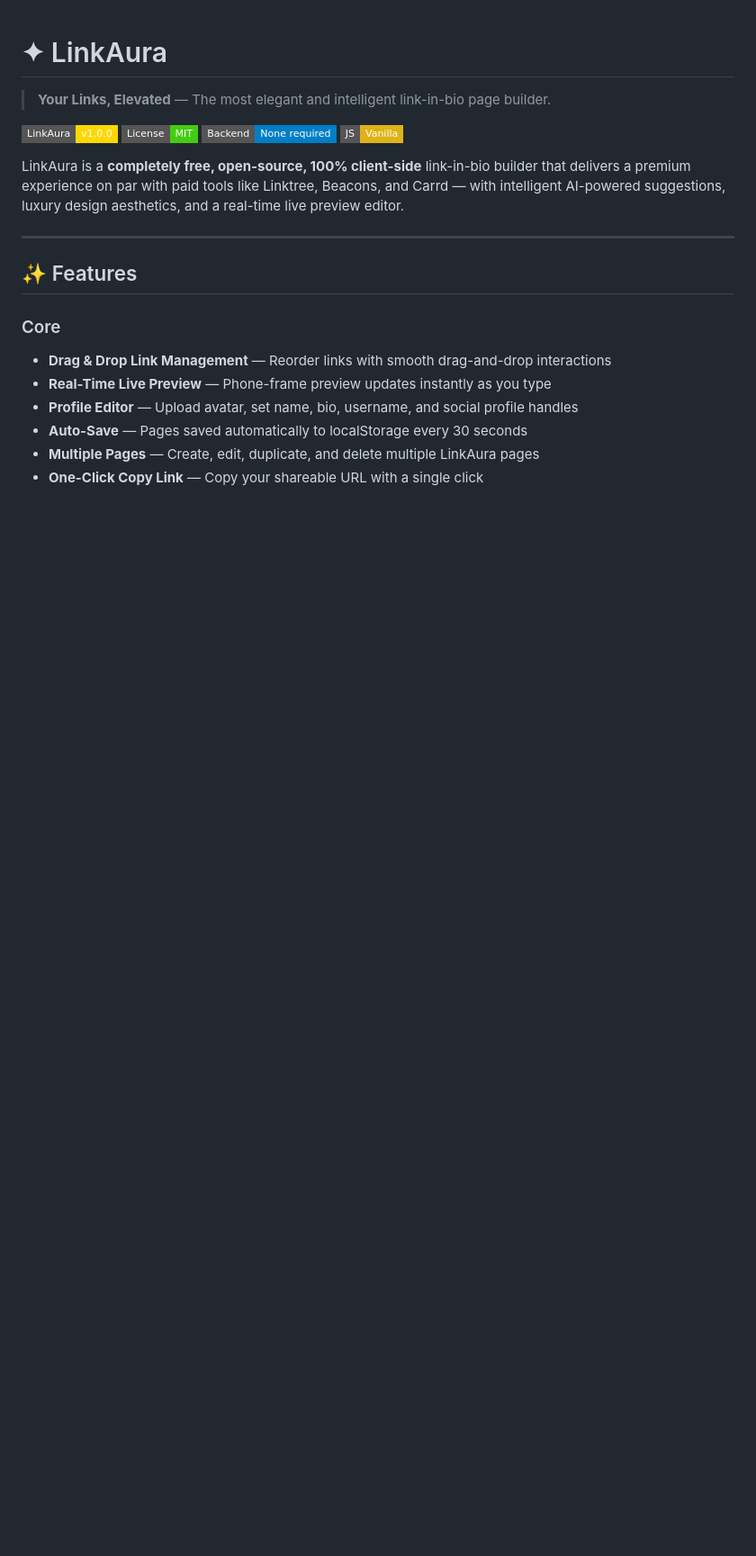
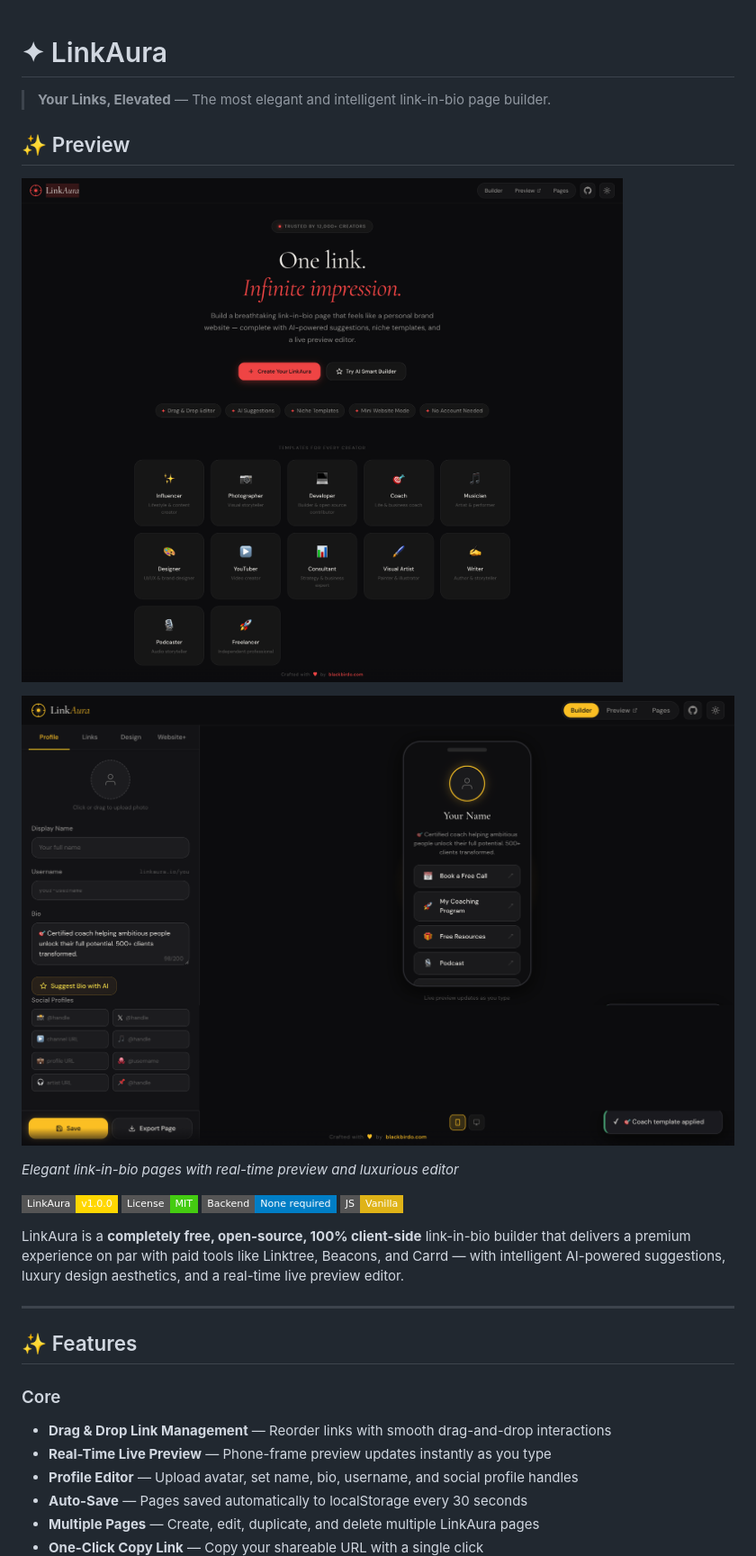
Before and after one commit to ICodingStack/LinkAura, a Markdown page: README.md, the part around the change. Shown: that part at 90% size. GitHub-like rendering; badges without logos; blank space fills up the shorter version.

```diff
--- a/README.md
+++ b/README.md
@@ -1,6 +1,13 @@
 # ✦ LinkAura
 
 > **Your Links, Elevated** — The most elegant and intelligent link-in-bio page builder.
+## ✨ Preview
+
+![LinkAura Landing Page](./assets/preview1.png)
+
+![LinkAura Builder Interface](./assets/preview2.png)
+
+*Elegant link-in-bio pages with real-time preview and luxurious editor*
 
 ![LinkAura Preview](https://img.shields.io/badge/LinkAura-v1.0.0-gold?style=flat-square)
 ![License: MIT](https://img.shields.io/badge/License-MIT-brightgreen?style=flat-square)
```
